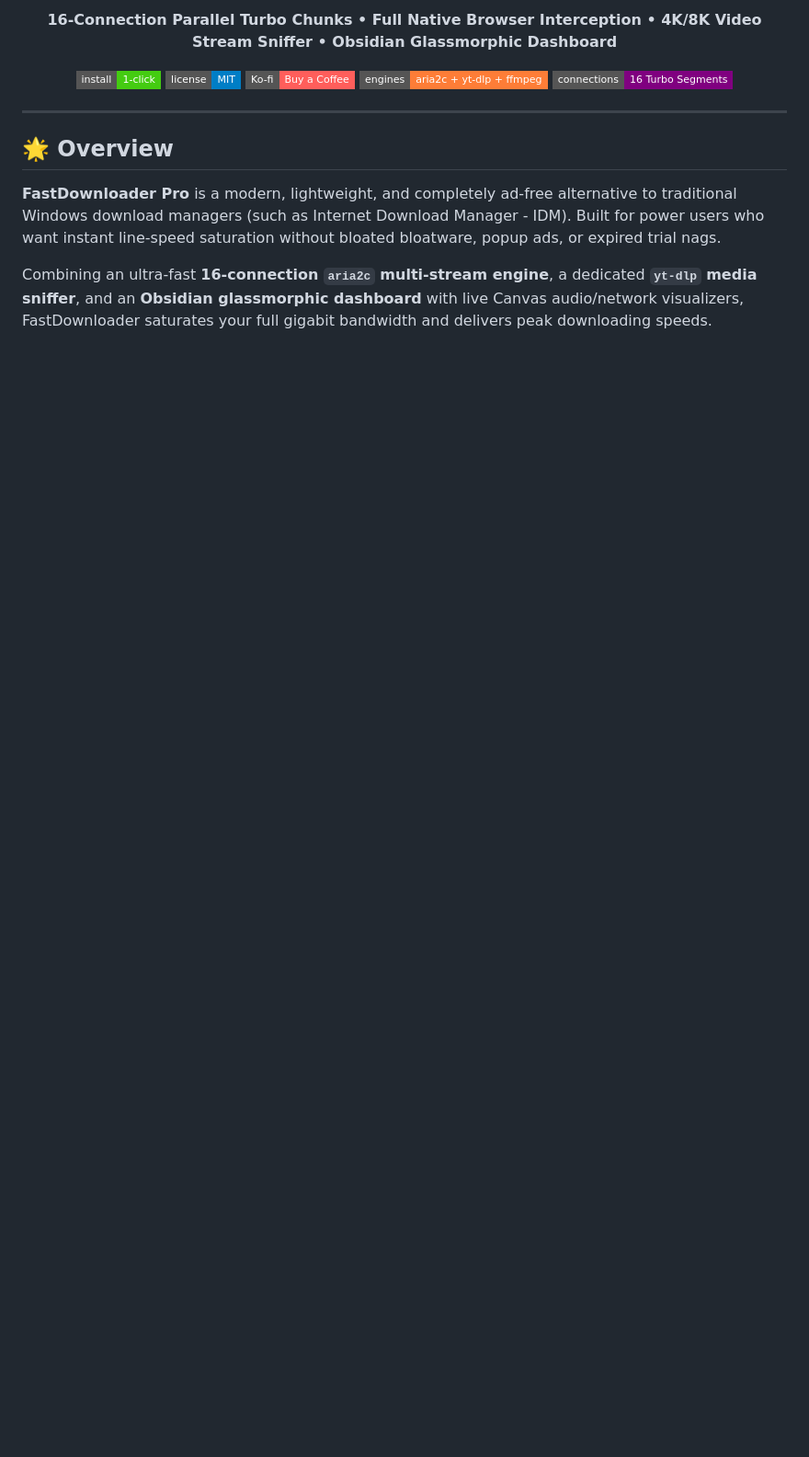
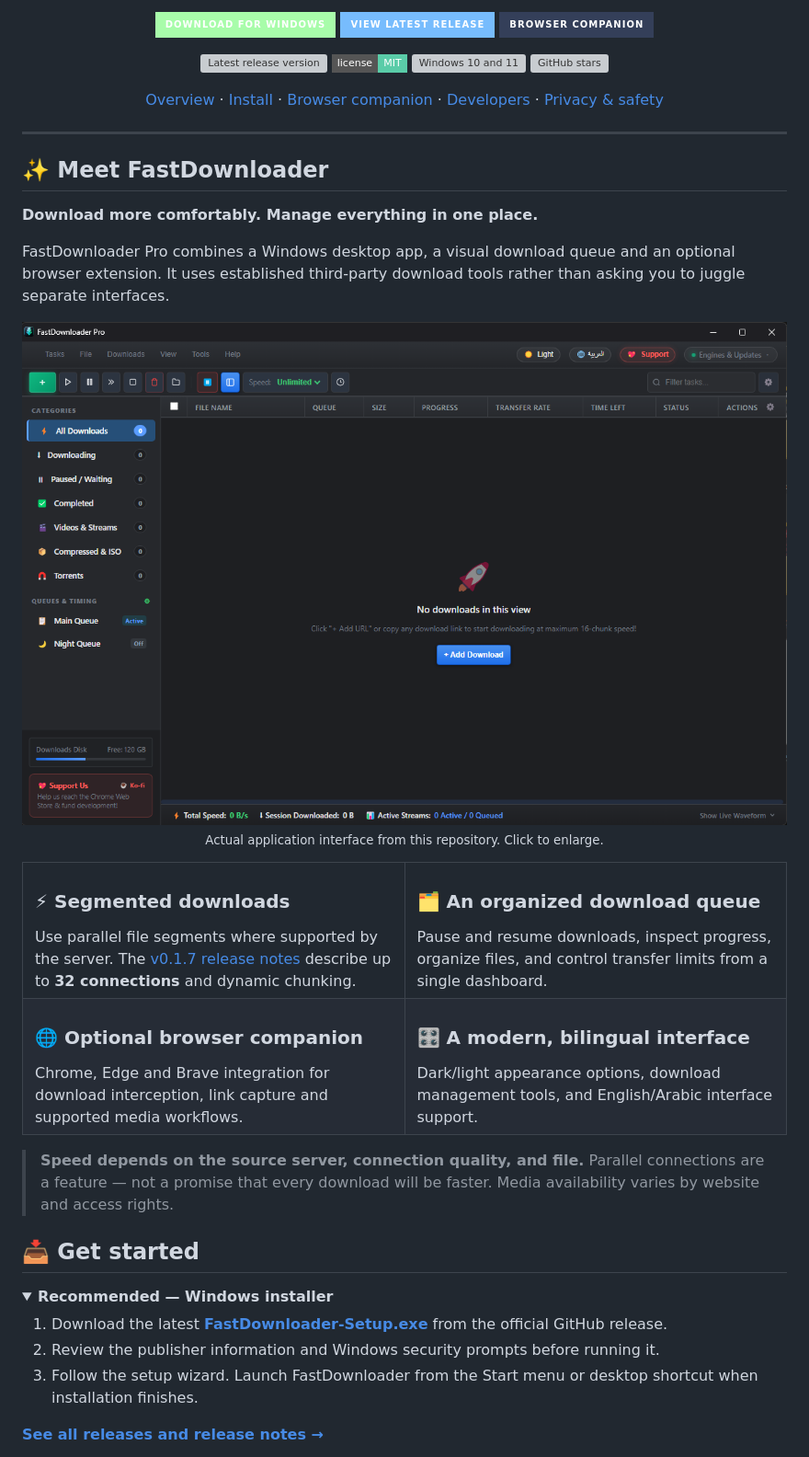
Before and after one commit to ZaxMil/fast-downloader, a Markdown page: README.md, the part around one of its changes. Shown at 92% size. Drawn GitHub-style; badges without logos; blank space fills up the shorter version; grey boxes are pictures that could not be loaded.

```diff
--- a/README.md
+++ b/README.md
@@ -6,19 +9,75 @@
   <p>
-    <b>16-Connection Parallel Turbo Chunks • Full Native Browser Interception • 4K/8K Video Stream Sniffer • Obsidian Glassmorphic Dashboard</b>
+    <a href="https://github.com/ZaxMil/fast-downloader/releases/latest/download/FastDownloader-Setup.exe"><img src="https://img.shields.io/badge/DOWNLOAD_FOR_WINDOWS-A8FCAA?style=for-the-badge&amp;labelColor=172733&amp;color=A8FCAA" alt="Download the Windows installer" /></a>
+    <a href="https://github.com/ZaxMil/fast-downloader/releases/latest"><img src="https://img.shields.io/badge/VIEW_LATEST_RELEASE-77BCFD?style=for-the-badge&amp;labelColor=172733&amp;color=77BCFD" alt="View latest GitHub release" /></a>
+    <a href="#-browser-companion"><img src="https://img.shields.io/badge/BROWSER_COMPANION-343F59?style=for-the-badge&amp;labelColor=172733&amp;color=343F59" alt="Browser companion setup instructions" /></a>
   </p>
+
   <p>
-    <a href="#-easy-1-click-installation"><img src="https://img.shields.io/badge/install-1--click-brightgreen?style=flat-square&logo=windows" alt="1-Click Install" /></a>
-    <a href="LICENSE"><img src="https://img.shields.io/badge/license-MIT-blue?style=flat-square" alt="License" /></a>
-    <a href="https://ko-fi.com/zaxmi"><img src="https://img.shields.io/badge/Ko--fi-Buy%20a%20Coffee-ff5e5b?style=flat-square&logo=kofi" alt="Ko-fi" /></a>
-    <img src="https://img.shields.io/badge/engines-aria2c%20%2B%20yt--dlp%20%2B%20ffmpeg-orange?style=flat-square" alt="Engines" />
-    <img src="https://img.shields.io/badge/connections-16%20Turbo%20Segments-purple?style=flat-square" alt="16 Segments" />
+    <a href="https://github.com/ZaxMil/fast-downloader/releases"><img src="https://img.shields.io/github/v/release/ZaxMil/fast-downloader?style=flat-square&amp;label=release" alt="Latest release version" /></a>
+    <a href="LICENSE"><img src="https://img.shields.io/badge/license-MIT-5ACCA8?style=flat-square" alt="MIT license" /></a>
+    <img src="https://img.shields.io/badge/platform-Windows%2010%20%2F%2011-5B98FF?style=flat-square" alt="Windows 10 and 11" />
+    <a href="https://github.com/ZaxMil/fast-downloader/stargazers"><img src="https://img.shields.io/github/stars/ZaxMil/fast-downloader?style=flat-square" alt="GitHub stars" /></a>
+  </p>
+
+  <p>
+    <a href="#-meet-fastdownloader">Overview</a> ·
+    <a href="#-get-started">Install</a> ·
+    <a href="#-browser-companion">Browser companion</a> ·
+    <a href="#-for-developers">Developers</a> ·
+    <a href="#-privacy--responsible-use">Privacy &amp; safety</a>
   </p>
 </div>
 
 ---
 
-## 🌟 Overview
+## ✨ Meet FastDownloader
 
-**FastDownloader Pro** is a modern, lightweight, and completely ad-free alternative to traditional Windows download managers (such as Internet Download Manager - IDM). Built for power users who want instant line-speed saturation without bloated bloatware, popup ads, or expired trial nags.
+**Download more comfortably. Manage everything in one place.**
 
-Combining an ultra-fast **16-connection `aria2c` multi-stream engine**, a dedicated **`yt-dlp` media sniffer**, and an **Obsidian glassmorphic dashboard** with live Canvas audio/network visualizers, FastDownloader saturates your full gigabit bandwidth and delivers peak downloading speeds.
+FastDownloader Pro combines a Windows desktop app, a visual download queue and an optional browser extension. It uses established third-party download tools rather than asking you to juggle separate interfaces.
+
+<div align="center">
+  <a href="ui/Preview%20UI.png">
+    <img src="ui/Preview%20UI.png" width="900" alt="Real screenshot of the FastDownloader Pro dashboard, including queue management and download controls" />
+  </a>
+  <p><sub>Actual application interface from this repository. Click to enlarge.</sub></p>
+</div>
+
+<table>
+  <tr>
+    <td width="50%" valign="top">
+      <h3>⚡ Segmented downloads</h3>
+      Use parallel file segments where supported by the server. The <a href="https://github.com/ZaxMil/fast-downloader/releases/tag/v0.1.7">v0.1.7 release notes</a> describe up to <strong>32 connections</strong> and dynamic chunking.
+    </td>
+    <td width="50%" valign="top">
+      <h3>🗂️ An organized download queue</h3>
+      Pause and resume downloads, inspect progress, organize files, and control transfer limits from a single dashboard.
+    </td>
+  </tr>
+  <tr>
+    <td width="50%" valign="top">
+      <h3>🌐 Optional browser companion</h3>
+      Chrome, Edge and Brave integration for download interception, link capture and supported media workflows.
+    </td>
+    <td width="50%" valign="top">
+      <h3>🎛️ A modern, bilingual interface</h3>
+      Dark/light appearance options, download management tools, and English/Arabic interface support.
+    </td>
+  </tr>
+</table>
+
+> **Speed depends on the source server, connection quality, and file.** Parallel connections are a feature — not a promise that every download will be faster. Media availability varies by website and access rights.
+
+## 📥 Get started
+
+<details open>
+<summary><strong>Recommended — Windows installer</strong></summary>
+
+1. Download the latest **[FastDownloader-Setup.exe](https://github.com/ZaxMil/fast-downloader/releases/latest/download/FastDownloader-Setup.exe)** from the official GitHub release.
+2. Review the publisher information and Windows security prompts before running it.
+3. Follow the setup wizard. Launch FastDownloader from the Start menu or desktop shortcut when installation finishes.
+
+**[See all releases and release notes →](https://github.com/ZaxMil/fast-downloader/releases)**
+
+</details>
+
```
Also changed, not shown: other parts of README.md (+68 -148 lines).
